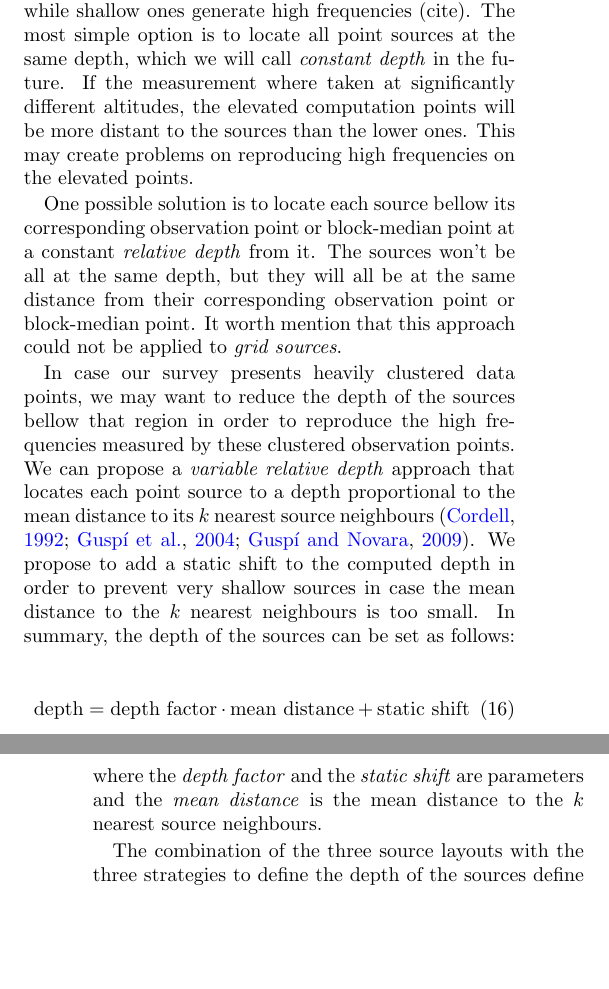
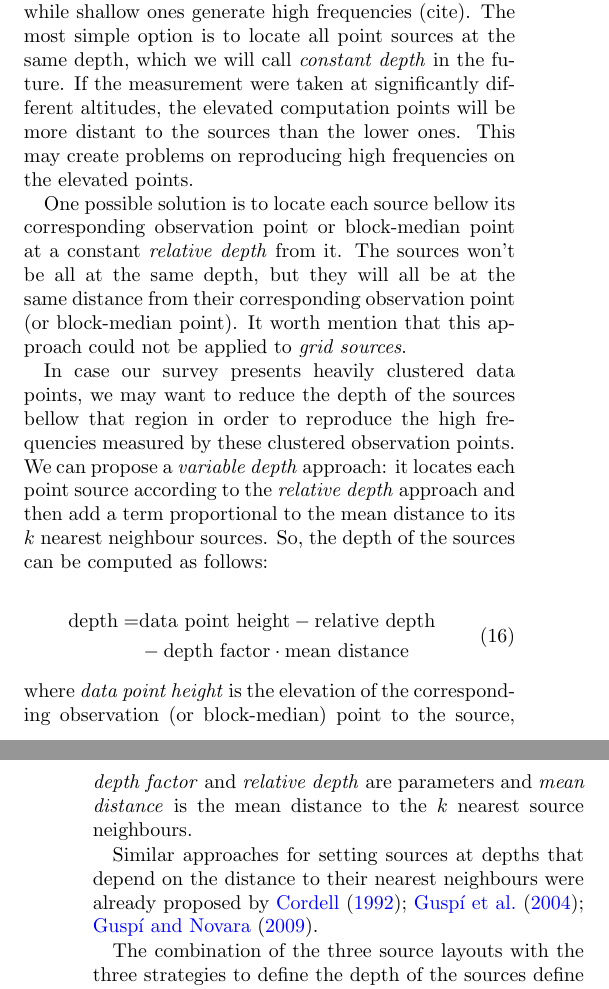
Before and after one commit to compgeolab/eql-gradient-boosted, a LaTeX paper (manuscript/manuscript.tex): two parts of the columns of pages 3 and 4 of 5, joined at a grey line, cut so that both start at the same text, the shorter picture padded with empty space. Compiled offline with pdfLaTeX.

Commit message:
Improve description of variable depth

```diff
--- a/manuscript/manuscript.tex
+++ b/manuscript/manuscript.tex
@@ -422,7 +422,7 @@ Deep sources generate low frequencies, while shallow ones generate high
 frequencies (cite).
 The most simple option is to locate all point sources at the same depth, which
 we will call \emph{constant depth} in the future.
-If the measurement where taken at significantly different altitudes, the
+If the measurement were taken at significantly different altitudes, the
 elevated computation points will be more distant to the sources than the lower
 ones.
 This may create problems on reproducing high frequencies on the elevated
@@ -432,30 +432,35 @@ One possible solution is to locate each source bellow its corresponding
 observation point or block-median point at a constant \emph{relative depth}
 from it.
 The sources won't be all at the same depth, but they will all be at the same
-distance from their corresponding observation point or block-median point.
+distance from their corresponding observation point (or block-median point).
 It worth mention that this approach could not be applied to \emph{grid
 sources}.
 
 In case our survey presents heavily clustered data points, we may want to
 reduce the depth of the sources bellow that region in order to reproduce the
 high frequencies measured by these clustered observation points.
-We can propose a \emph{variable relative depth} approach that locates each
-point source to a depth proportional to the mean distance to its $k$ nearest
-source neighbours \citep{cordell1992, guspi2004, guspi2009}.
-We propose to add a static shift to the computed depth in order to prevent very
-shallow sources in case the mean distance to the $k$ nearest neighbours is too
-small.
-In summary, the depth of the sources can be set as follows:
+We can propose a \emph{variable depth} approach: it locates each point source
+according to the \emph{relative depth} approach and then add a term
+proportional to the mean distance to its $k$ nearest neighbour sources.
+So, the depth of the sources can be computed as follows:
 
 \begin{equation}
-    \textrm{depth} =
-        \textrm{depth factor} \cdot \textrm{mean distance}
-        + \textrm{static shift}
+    \begin{split}
+        \textrm{depth} =
+           &\textrm{data point height} - \textrm{relative depth} \\
+           &- \textrm{depth factor} \cdot \textrm{mean distance}
+    \end{split}
 \end{equation}
 
-\noindent where the \emph{depth factor} and the \emph{static shift} are
-parameters and the \emph{mean distance} is the mean distance to the $k$
-nearest source neighbours.
+\noindent where \emph{data point height} is the elevation of the corresponding
+observation (or block-median) point to the source, \emph{depth factor} and
+\emph{relative depth} are parameters and \emph{mean distance} is the mean
+distance to the $k$ nearest source neighbours.
+
+Similar approaches for setting sources at depths that depend
+on the distance to their nearest neighbours were already proposed by
+\citet{cordell1992, guspi2004, guspi2009}.
+
 
 \begin{figure*}
     \includegraphics[width=\linewidth]{figs/depth_types.pdf}
```
